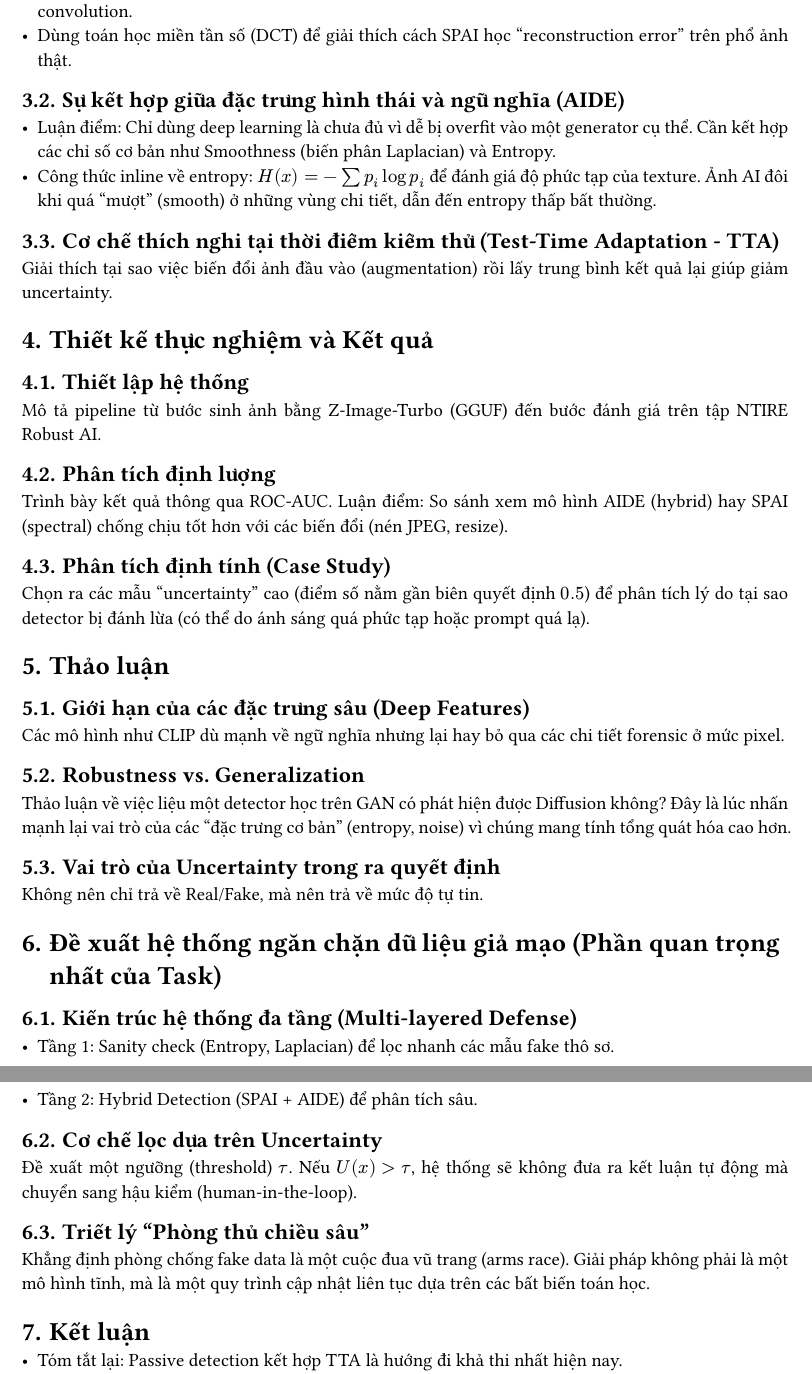
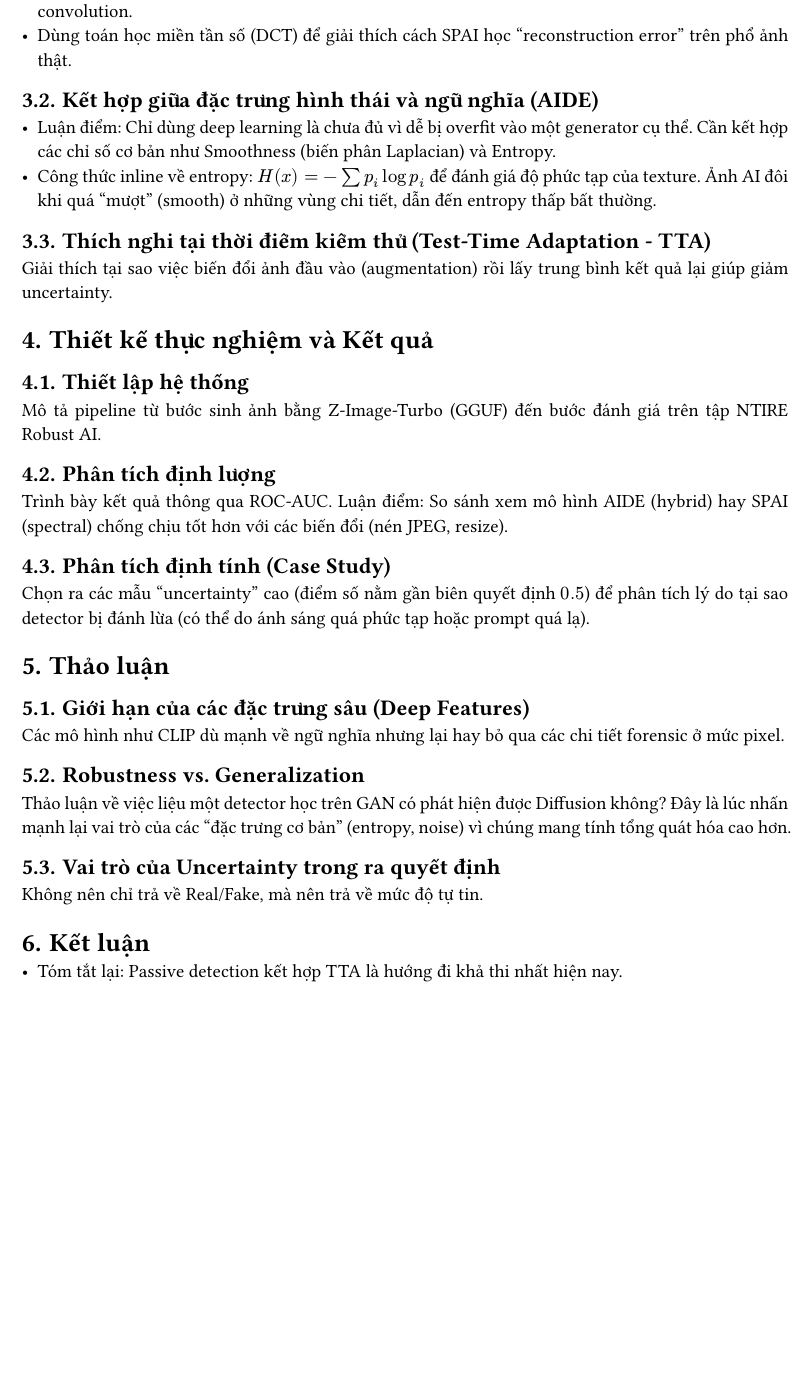
Before and after one commit to itskyf/MTH088-2026-DiffGuard, a Typst document (docs/report/main.typ, which reads docs/report/03_methodology.typ, docs/report/06_proposed_system.typ): two parts of pages 3 and 4 of 4 before the commit and part of page 3 of 3 after it, the two joined at a grey line, cut so that both start at the same text, the shorter picture padded with empty space. Compiled offline with Typst 0.15.

Commit message:
docs: remove "Proposed System" section in report

```diff
--- a/docs/report/03_methodology.typ
+++ b/docs/report/03_methodology.typ
@@ -1,12 +1,12 @@
-= Phương pháp phát hiện dựa trên các đặc trưng bất biến
+= Các phương pháp phát hiện dựa trên các đặc trưng bất biến
 
 == Phân tích miền phổ (Spectral Analysis) và SPAI
 - Tại sao lại là miền phổ? Ảnh thực có phân phối năng lượng tần số cao tuân theo quy luật tự nhiên của cảm biến (sensor noise), trong khi ảnh AI thường bị "lỗi" ở các dải tần cao do quá trình upsampling/convolution.
 - Dùng toán học miền tần số (DCT) để giải thích cách SPAI học "reconstruction error" trên phổ ảnh thật.
 
-== Sự kết hợp giữa đặc trưng hình thái và ngữ nghĩa (AIDE)
+== Kết hợp giữa đặc trưng hình thái và ngữ nghĩa (AIDE)
 - Luận điểm: Chỉ dùng deep learning là chưa đủ vì dễ bị overfit vào một generator cụ thể. Cần kết hợp các chỉ số cơ bản như Smoothness (biến phân Laplacian) và Entropy.
 - Công thức inline về entropy: $H(x) = -sum p_i log p_i$ để đánh giá độ phức tạp của texture. Ảnh AI đôi khi quá "mượt" (smooth) ở những vùng chi tiết, dẫn đến entropy thấp bất thường.
 
-== Cơ chế thích nghi tại thời điểm kiểm thử (Test-Time Adaptation - TTA)
+== Thích nghi tại thời điểm kiểm thử (Test-Time Adaptation - TTA)
 Giải thích tại sao việc biến đổi ảnh đầu vào (augmentation) rồi lấy trung bình kết quả lại giúp giảm uncertainty.
--- a/docs/report/06_proposed_system.typ
+++ /dev/null
@@ -1,11 +0,0 @@
-= Đề xuất hệ thống ngăn chặn dữ liệu giả mạo (Phần quan trọng nhất của Task)
-
-== Kiến trúc hệ thống đa tầng (Multi-layered Defense)
-- Tầng 1: Sanity check (Entropy, Laplacian) để lọc nhanh các mẫu fake thô sơ.
-- Tầng 2: Hybrid Detection (SPAI + AIDE) để phân tích sâu.
-
-== Cơ chế lọc dựa trên Uncertainty
-Đề xuất một ngưỡng (threshold) $tau$. Nếu $U(x) > tau$, hệ thống sẽ không đưa ra kết luận tự động mà chuyển sang hậu kiểm (human-in-the-loop).
-
-== Triết lý "Phòng thủ chiều sâu"
-Khẳng định phòng chống fake data là một cuộc đua vũ trang (arms race). Giải pháp không phải là một mô hình tĩnh, mà là một quy trình cập nhật liên tục dựa trên các bất biến toán học.
```
Also changed, not shown: docs/report/main.typ (+3 -3 lines), docs/report/06_conclusion.typ (renamed from docs/report/07_conclusion.typ).
